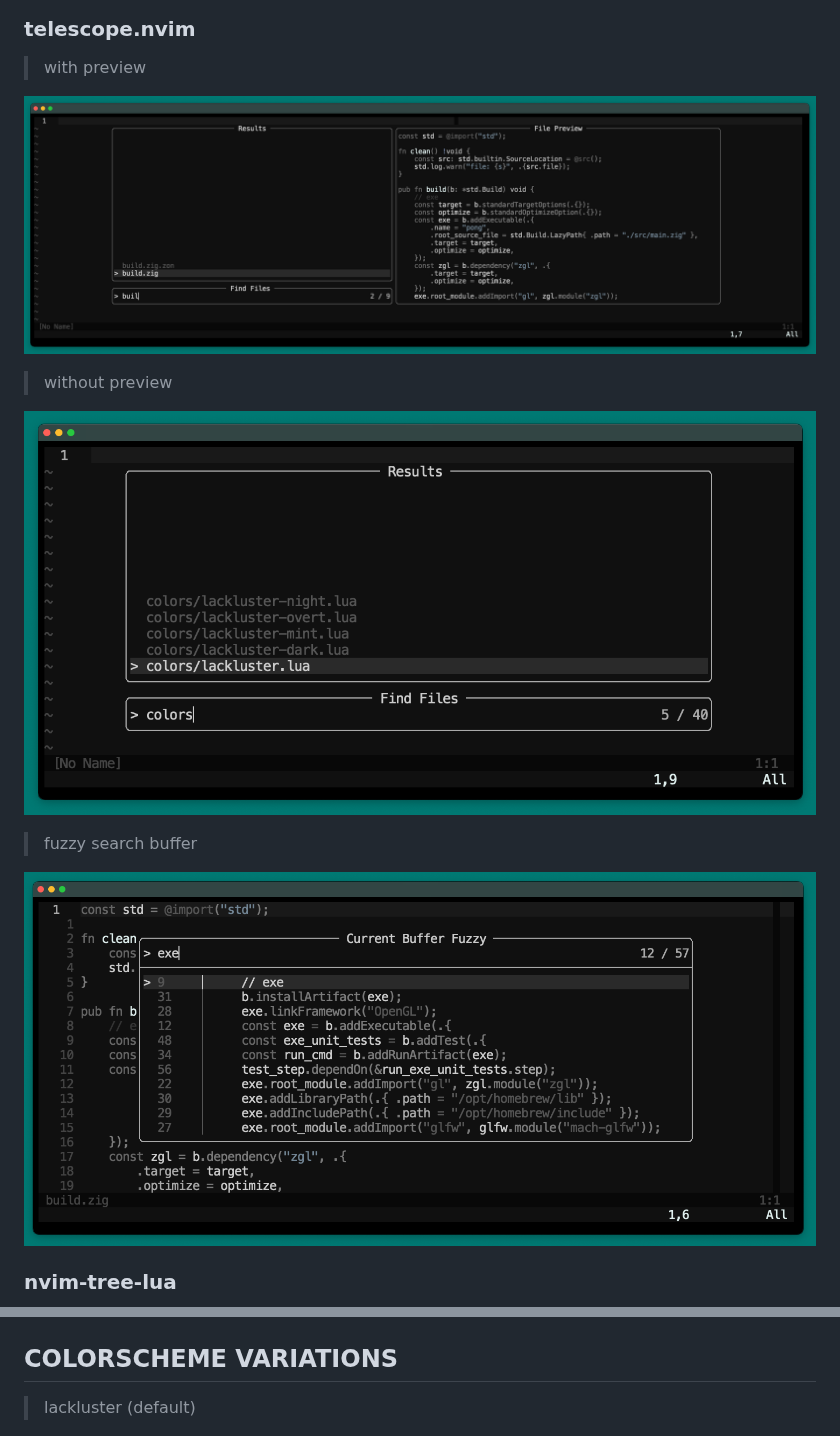
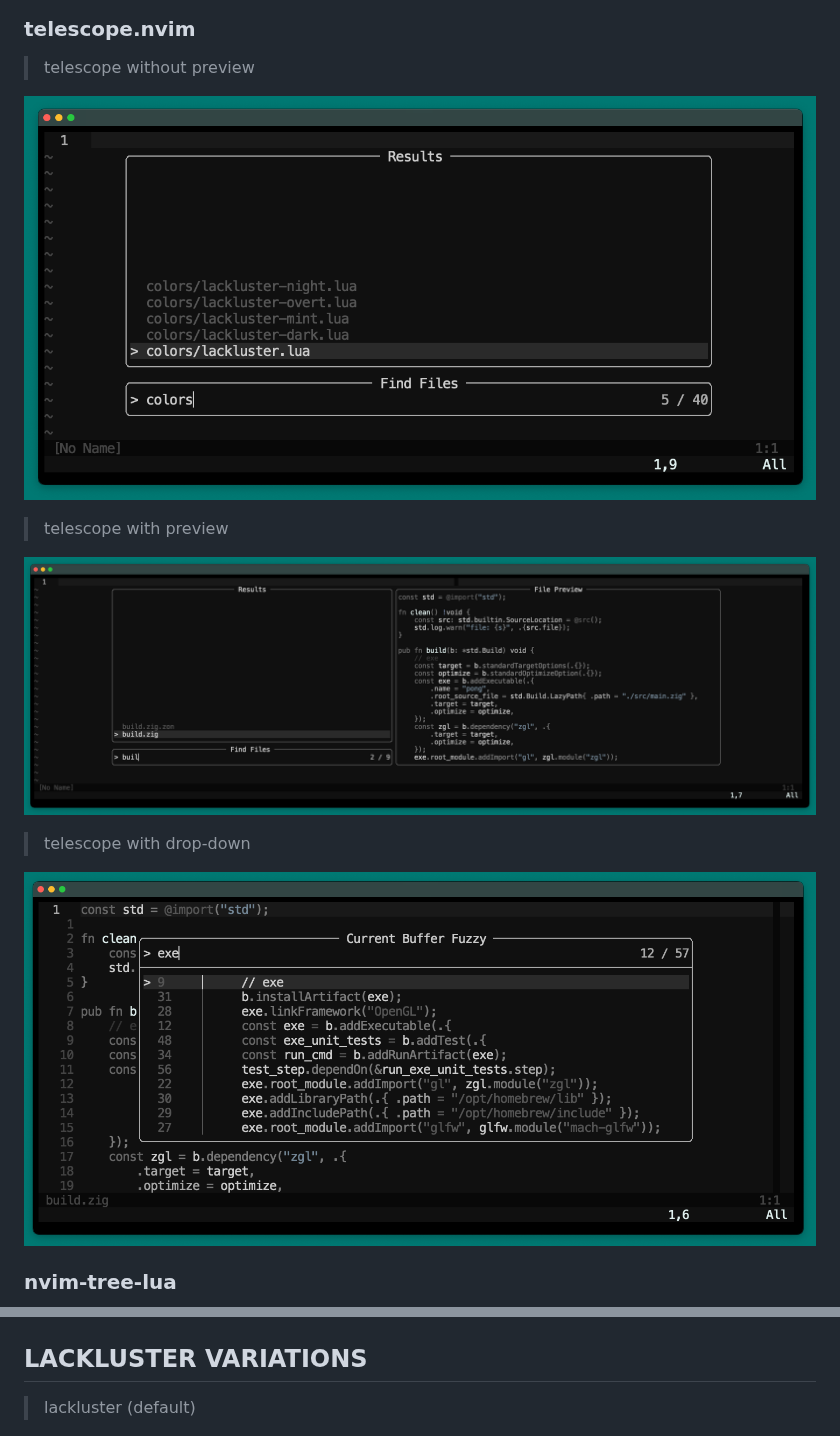
Before and after one commit to slugbyte/lackluster.nvim, a Markdown page: SCREENSHOT.md, 2 parts joined by grey strips. GitHub-like rendering.

Commit message:
update screenshots.md

```diff
--- a/SCREENSHOT.md
+++ b/SCREENSHOT.md
@@ -17,15 +26,15 @@
 ![](./asset/img/detail/lackluster-cmp.png)
 
 ### telescope.nvim
-> with preview
+> telescope without preview
+
+![](./asset/img/detail/lackluster-telescope-no-preview.png)
+> telescope with preview
 
 ![](./asset/img/detail/lackluster-telescope-preview.png)
-> without preview
+> telescope with drop-down
 
-![](./asset/img/detail/lackluster-telescope-no-preview.png)
-> fuzzy search buffer
-
-![](./asset/img/detail/lackluster-telescope-fuzzy.png)
+![](./asset/img/detail/lackluster-telescope-dropdown.png)
 
 ### nvim-tree-lua
 ![](./asset/img/detail/lackluster-tree.png)
@@ -45,7 +54,7 @@
 ### todo-comment.nvim
 ![](./asset/img/detail/lackluster-todo.png)
 
-## COLORSCHEME VARIATIONS
+## LACKLUSTER VARIATIONS
 
 > lackluster (default)
 
```
Also changed, not shown: other parts of SCREENSHOT.md (+10 -1 lines), asset/img/detail/lackluster-telescope-dropdown.png (renamed from asset/img/detail/lackluster-telescope-fuzzy.png).
